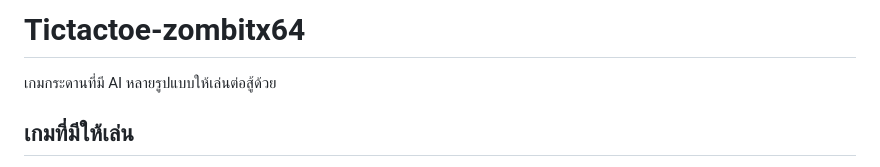
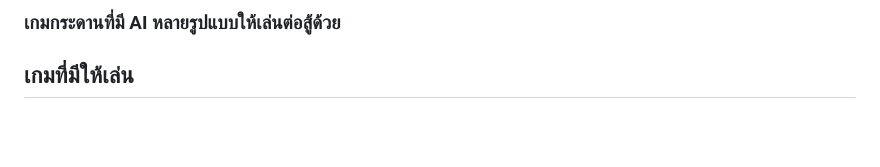
Before and after one commit to JonusNattapong/PlantvsAi-zombitx64, a Markdown page: README.md, the part around the change. Rendered like a GitHub page; blank space fills up the shorter version.

```diff
--- a/README.md
+++ b/README.md
@@ -1,6 +1,4 @@
-# Tictactoe-zombitx64
-
-เกมกระดานที่มี AI หลายรูปแบบให้เล่นต่อสู้ด้วย
+### เกมกระดานที่มี AI หลายรูปแบบให้เล่นต่อสู้ด้วย
 
 ## เกมที่มีให้เล่น
 
```
